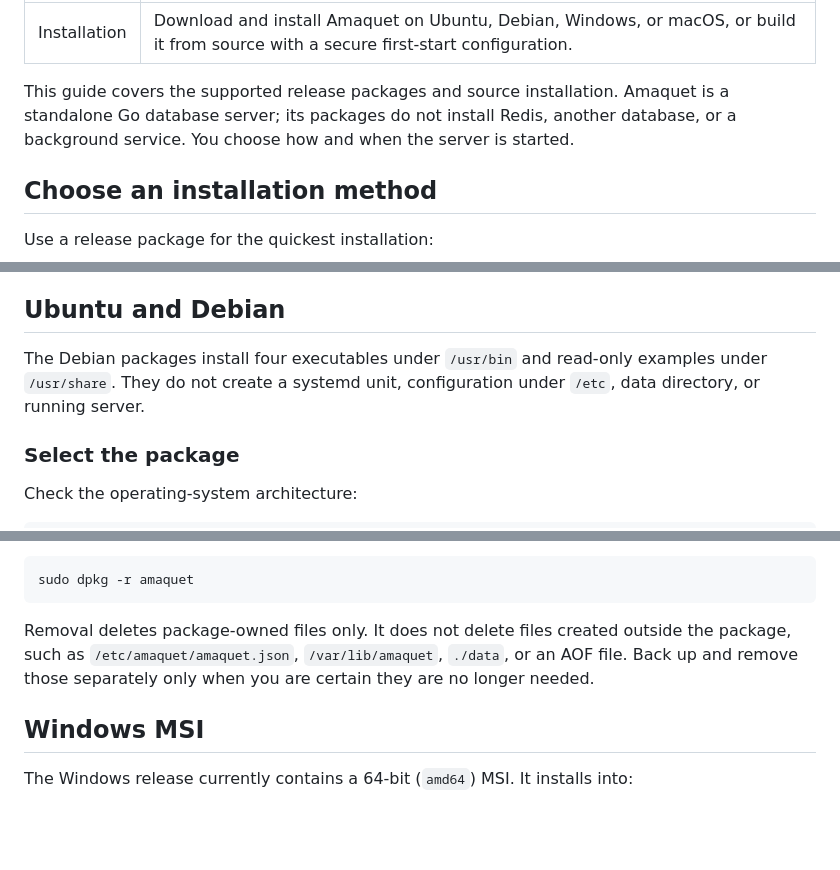
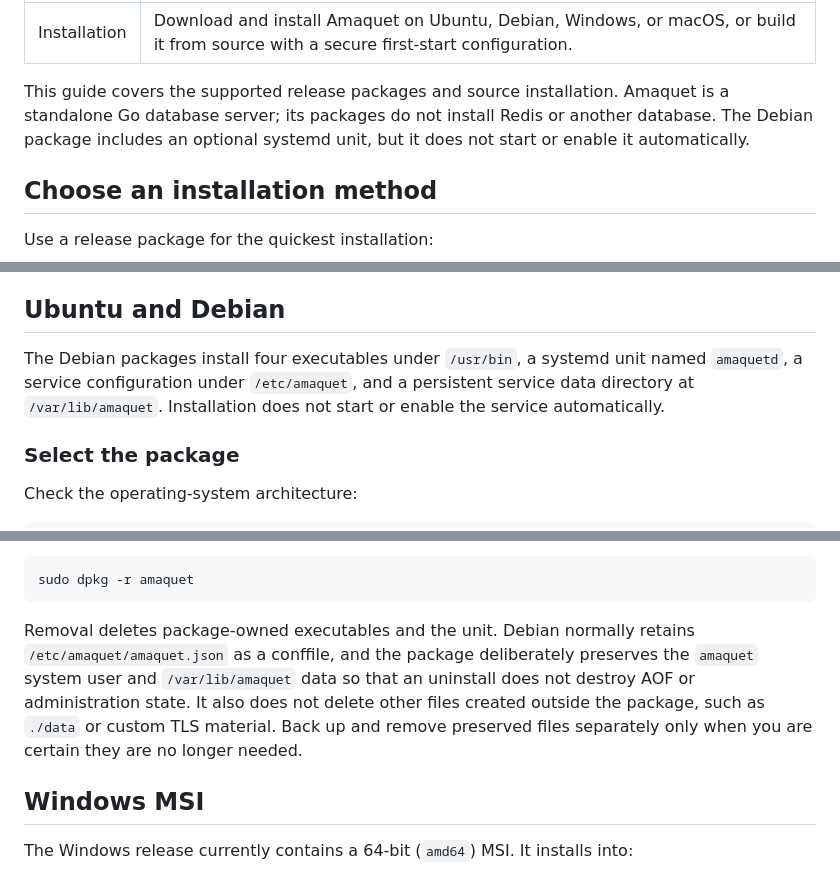
Before and after one commit to newfoundcodes/amaquet, a Markdown page: docs/getting-started/installation.md, 3 parts joined by grey strips. GitHub-like rendering; blank space fills up the shorter version.

````diff
--- a/docs/getting-started/installation.md
+++ b/docs/getting-started/installation.md
@@ -3,7 +3,7 @@ title: "Installation"
 description: "Download and install Amaquet on Ubuntu, Debian, Windows, or macOS, or build it from source with a secure first-start configuration."
 ---
 
-This guide covers the supported release packages and source installation. Amaquet is a standalone Go database server; its packages do not install Redis, another database, or a background service. You choose how and when the server is started.
+This guide covers the supported release packages and source installation. Amaquet is a standalone Go database server; its packages do not install Redis or another database. The Debian package includes an optional systemd unit, but it does not start or enable it automatically.
 
 ## Choose an installation method
 
@@ -41,7 +41,7 @@ The current packaging workflow does not publish checksum files. Use the official
 
 ## Ubuntu and Debian
 
-The Debian packages install four executables under `/usr/bin` and read-only examples under `/usr/share`. They do not create a systemd unit, configuration under `/etc`, data directory, or running server.
+The Debian packages install four executables under `/usr/bin`, a systemd unit named `amaquetd`, a service configuration under `/etc/amaquet`, and a persistent service data directory at `/var/lib/amaquet`. Installation does not start or enable the service automatically.
 
 ### Select the package
 
@@ -145,7 +182,7 @@ Or:
 sudo dpkg -r amaquet
 ```
 
-Removal deletes package-owned files only. It does not delete files created outside the package, such as `/etc/amaquet/amaquet.json`, `/var/lib/amaquet`, `./data`, or an AOF file. Back up and remove those separately only when you are certain they are no longer needed.
+Removal deletes package-owned executables and the unit. Debian normally retains `/etc/amaquet/amaquet.json` as a conffile, and the package deliberately preserves the `amaquet` system user and `/var/lib/amaquet` data so that an uninstall does not destroy AOF or administration state. It also does not delete other files created outside the package, such as `./data` or custom TLS material. Back up and remove preserved files separately only when you are certain they are no longer needed.
 
 ## Windows MSI
 
````
Also changed, not shown: other parts of docs/getting-started/installation.md (+41 -4 lines).
